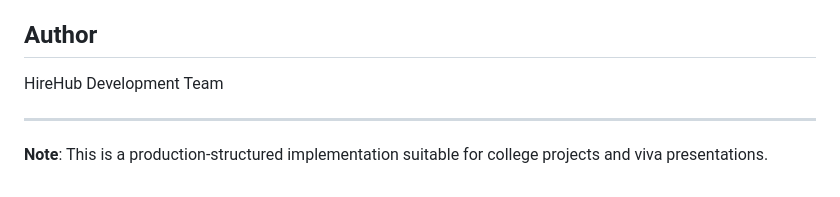
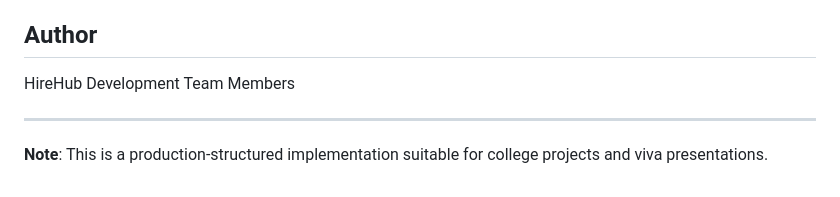
Before and after one commit to Parvathy30/Hirehub, a Markdown page: README.md, the part around the change. GitHub-like rendering.

```diff
--- a/README.md
+++ b/README.md
@@ -223,7 +223,7 @@ This is a college mini project for educational purposes.
 
 ## Author
 
-HireHub Development Team
+HireHub Development Team Members
 
 ---
 
```
